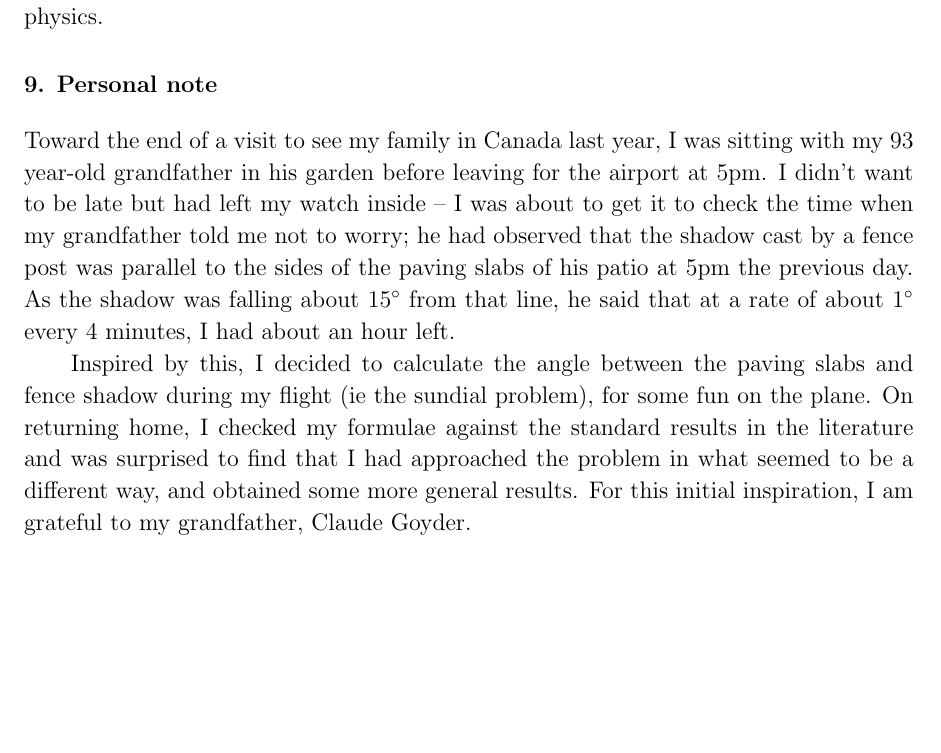
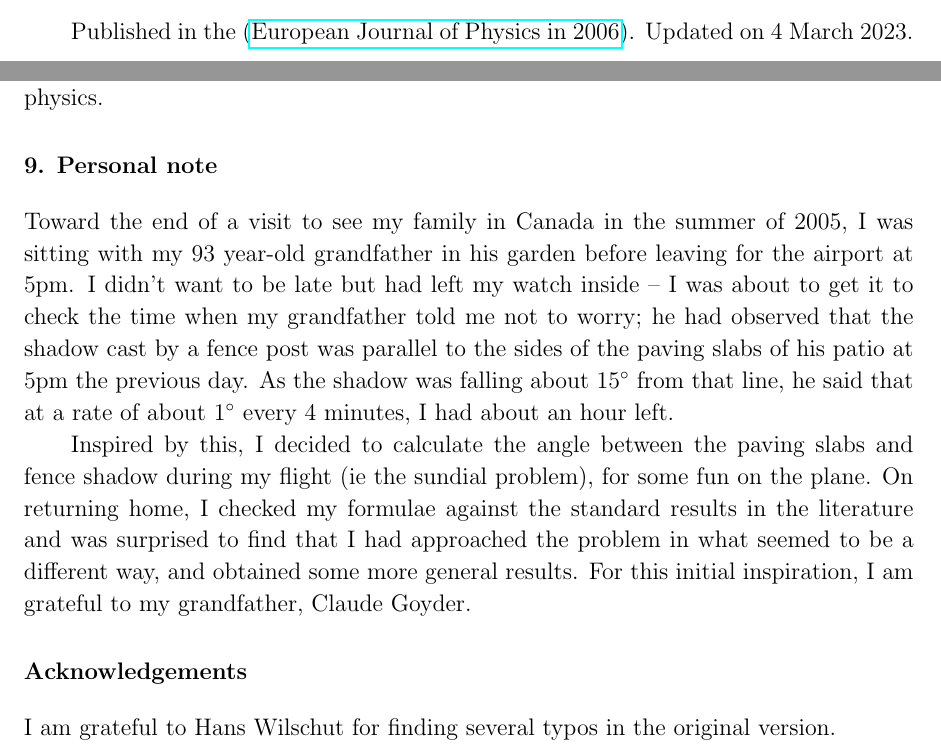
Before and after one commit to russellgoyder/sundial-latex, a LaTeX paper (RGoyderSundial.tex): part of page 17 of 19 before the commit and two parts of pages 1 and 17 of 19 after it, the two joined at a grey line, cut at the place of the change, the shorter picture padded with empty space. Compiled offline with pdfLaTeX.

Commit message:
More typos. And date and acknowledgement

```diff
--- a/RGoyderSundial.tex
+++ b/RGoyderSundial.tex
@@ -2,6 +2,7 @@
 
 \usepackage{iopams}
 \usepackage{graphicx}
+\usepackage{hyperref}
 
 \newcommand{\eg}{\emph{e.g.,}}
 \newcommand{\Order}{\ensuremath{\mathcal{O}}}
@@ -41,6 +42,10 @@
 \begin{abstract}
 I present the age-old mathematics of the sundial from a new perspective. Standard approaches consider the problem in the Earth frame and focus on spherical geometry. In this work, I apply a more physical approach, based on geometric algebra, to the generalized sundial problem of calculating the position of the tip of the shadow of a gnomon on a flat dial surface, both of which can have arbitrary orientation. This results in both an exact expression for the equation of time and formulae for the shadow tip which reduce to standard results for the special cases of common dial types.
 \end{abstract}
+
+\vfill
+
+Published in the (\href{https://iopscience.iop.org/article/10.1088/0143-0807/27/2/023}{European Journal of Physics in 2006}). Updated on \today.
 
 \maketitle
 
@@ -591,9 +596,13 @@ It is unlikely that the general results presented here will be used to construct
 % ----------------------------------------------------------------- %
 \section{Personal note}
 %
-Toward the end of a visit to see my family in Canada last year, I was sitting with my 93 year-old grandfather in his garden before leaving for the airport at 5pm. I didn't want to be late but had left my watch inside -- I was about to get it to check the time when my grandfather told me not to worry; he had observed that the shadow cast by a fence post was parallel to the sides of the paving slabs of his patio at 5pm the previous day. As the shadow was falling about $15^\circ$ from that line, he said that at a rate of about $1^\circ$ every 4 minutes, I had about an hour left.
+Toward the end of a visit to see my family in Canada in the summer of 2005, I was sitting with my 93 year-old grandfather in his garden before leaving for the airport at 5pm. I didn't want to be late but had left my watch inside -- I was about to get it to check the time when my grandfather told me not to worry; he had observed that the shadow cast by a fence post was parallel to the sides of the paving slabs of his patio at 5pm the previous day. As the shadow was falling about $15^\circ$ from that line, he said that at a rate of about $1^\circ$ every 4 minutes, I had about an hour left.
 
 Inspired by this, I decided to calculate the angle between the paving slabs and fence shadow during my flight (ie the sundial problem), for some fun on the plane. On returning home, I checked my formulae against the standard results in the literature and was surprised to find that I had approached the problem in what seemed to be a different way, and obtained some more general results. For this initial inspiration, I am grateful to my grandfather, Claude Goyder.
+%
+\section*{Acknowledgements}
+%
+I am grateful to Hans Wilschut for finding several typos in the original version.
 %
 \clearpage
 %
```
Also changed, not shown: README.md, RGoyderSundial.pdf, figs/DialFrame.eps, figs/DialFrame.svg (added), figs/figure3.eps, RGoyderSundial.tex (4 more changed lines).
